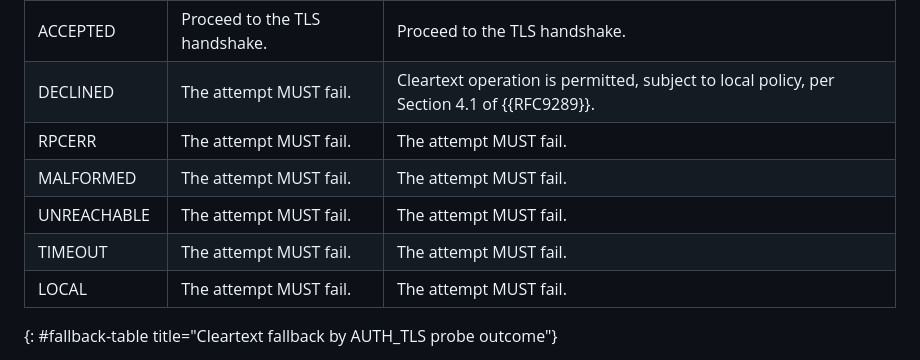
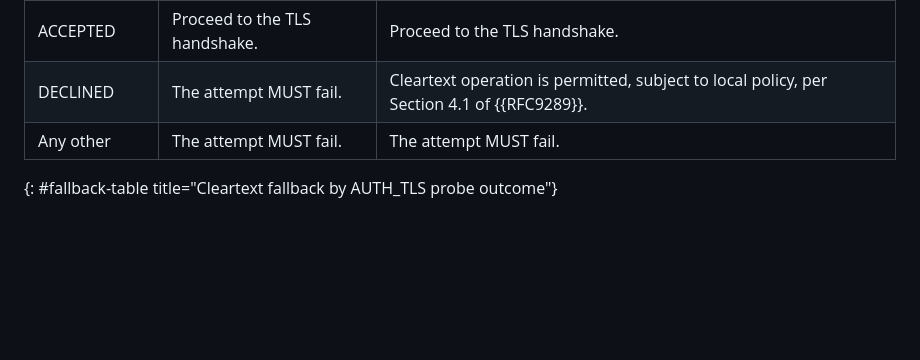
Before and after one commit to chucklever/i-d-rpc-tls-dane, a Markdown page: draft-cel-nfsv4-rpc-tls-dane.md, the part around the change. Rendered like a GitHub page; blank space fills up the shorter version.

Commit message:
Collapse the failing probe outcomes in the fallback table
Five of the seven AUTH_TLS probe outcomes have the same row in the
cleartext fallback table: the attempt fails whether or not a floor
is pinned. The distinction among them matters only to the audit
record.

Replace the five rows with one.

```diff
--- a/draft-cel-nfsv4-rpc-tls-dane.md
+++ b/draft-cel-nfsv4-rpc-tls-dane.md
@@ -968,11 +968,7 @@ probe outcome other than ACCEPTED fails the association attempt
 |---|---|---|
 | ACCEPTED | Proceed to the TLS handshake. | Proceed to the TLS handshake. |
 | DECLINED | The attempt MUST fail. | Cleartext operation is permitted, subject to local policy, per Section 4.1 of {{RFC9289}}. |
-| RPCERR | The attempt MUST fail. | The attempt MUST fail. |
-| MALFORMED | The attempt MUST fail. | The attempt MUST fail. |
-| UNREACHABLE | The attempt MUST fail. | The attempt MUST fail. |
-| TIMEOUT | The attempt MUST fail. | The attempt MUST fail. |
-| LOCAL | The attempt MUST fail. | The attempt MUST fail. |
+| Any other | The attempt MUST fail. | The attempt MUST fail. |
 {: #fallback-table title="Cleartext fallback by AUTH_TLS probe outcome"}
 
 Only DECLINED permits cleartext operation, and only where no floor has
```
